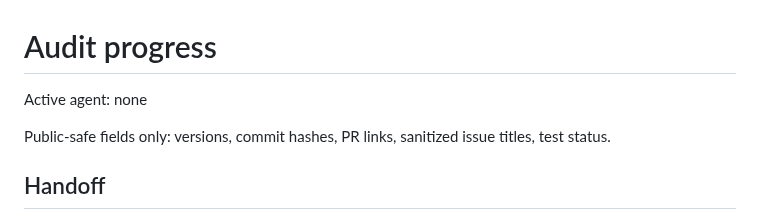
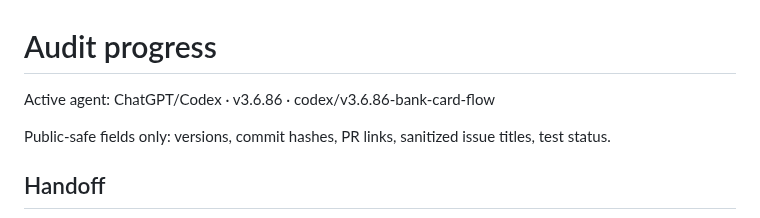
Before and after one commit to load66/bonus-tracker, a Markdown page: docs/AUDIT_PROGRESS.md, the part around the change. Drawn GitHub-style.

Commit message:
chore: claim v3.6.86 beginner-friendly bank card flow and state correction

```diff
--- a/docs/AUDIT_PROGRESS.md
+++ b/docs/AUDIT_PROGRESS.md
@@ -1,6 +1,6 @@
 # Audit progress
 
-Active agent: none
+Active agent: ChatGPT/Codex · v3.6.86 · codex/v3.6.86-bank-card-flow
 
 Public-safe fields only: versions, commit hashes, PR links, sanitized issue titles, test status.
 
```
